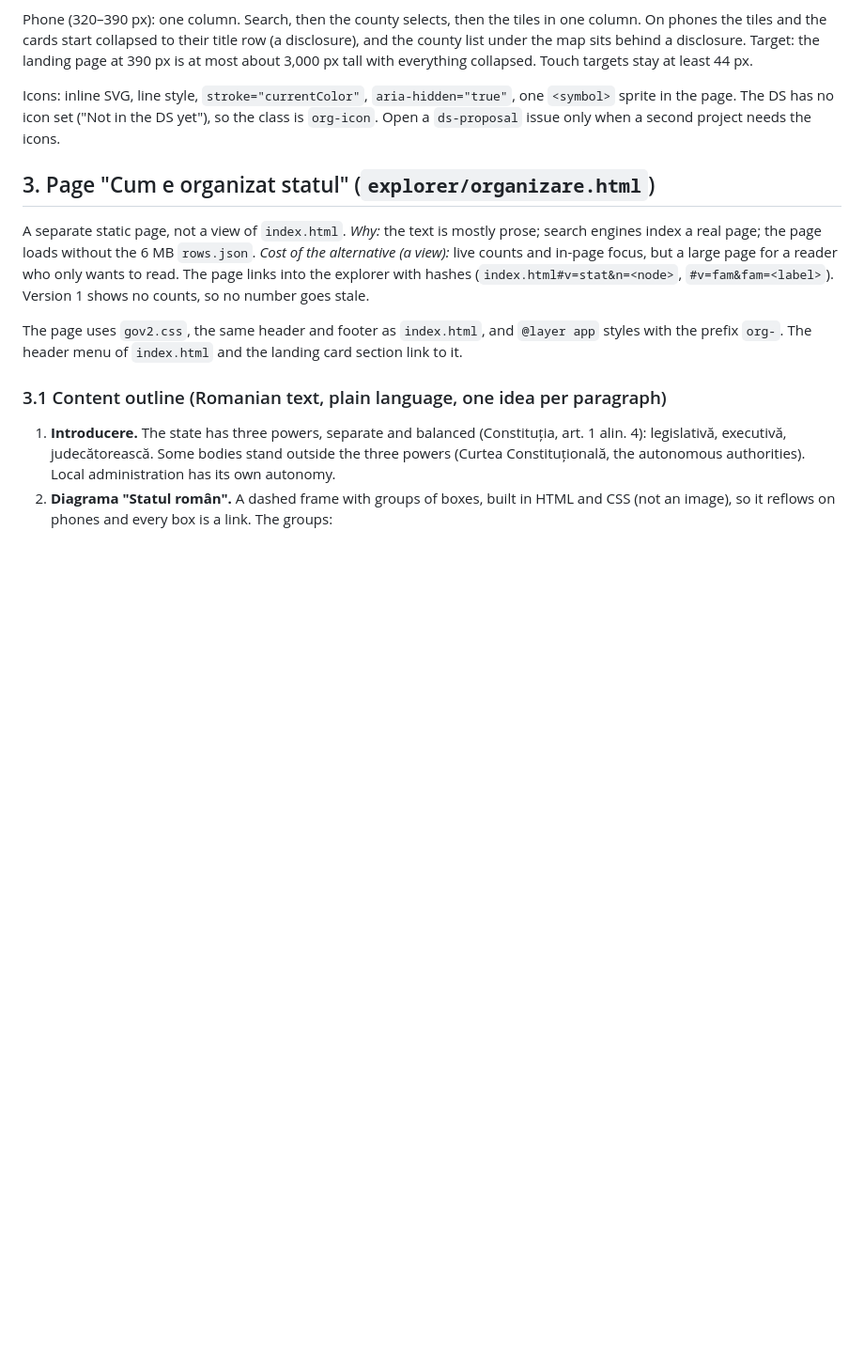
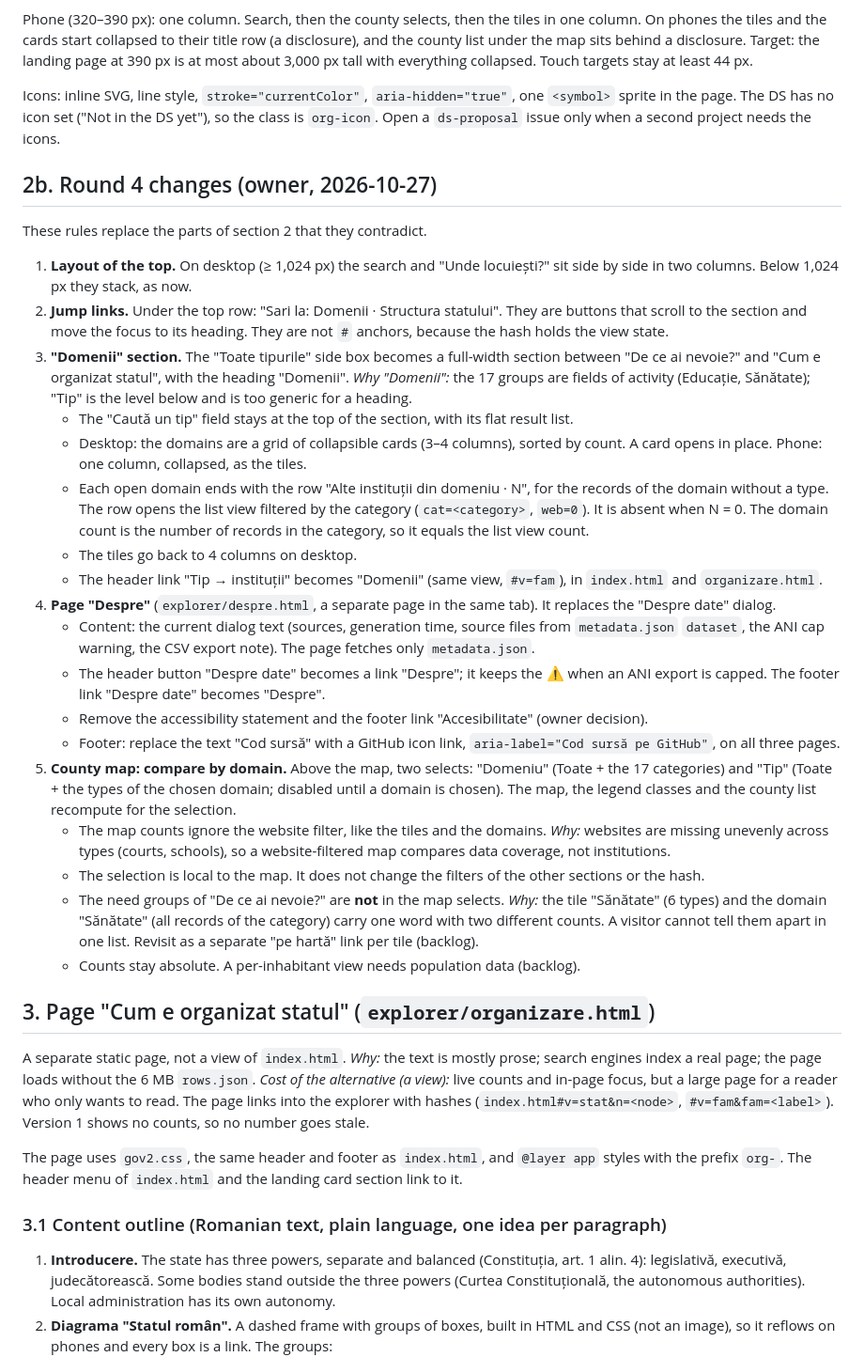
Before and after one commit to gov2-ro/institutii-publice, a Markdown page: docs/specs/landing-v2-organizare.md, the part around the change. Shown at 94% size. Drawn GitHub-style; blank space fills up the shorter version.

Commit message:
docs(spec): landing round 4 (Domenii section, Despre page, map compare by domain)
Co-Authored-By: Claude Opus 5.5 <noreply@anthropic.com>

```diff
--- a/docs/specs/landing-v2-organizare.md
+++ b/docs/specs/landing-v2-organizare.md
@@ -102,6 +102,43 @@ Icons: inline SVG, line style, `stroke="currentColor"`, `aria-hidden="true"`, on
 The DS has no icon set ("Not in the DS yet"), so the class is `org-icon`. Open a `ds-proposal` issue only when a
 second project needs the icons.
 
+## 2b. Round 4 changes (owner, 2026-10-27)
+
+These rules replace the parts of section 2 that they contradict.
+
+1. **Layout of the top.** On desktop (≥ 1,024 px) the search and "Unde locuiești?" sit side by side in two columns.
+   Below 1,024 px they stack, as now.
+2. **Jump links.** Under the top row: "Sari la: Domenii · Structura statului". They are buttons that scroll to the
+   section and move the focus to its heading. They are not `#` anchors, because the hash holds the view state.
+3. **"Domenii" section.** The "Toate tipurile" side box becomes a full-width section between "De ce ai nevoie?" and
+   "Cum e organizat statul", with the heading "Domenii". *Why "Domenii":* the 17 groups are fields of activity
+   (Educație, Sănătate); "Tip" is the level below and is too generic for a heading.
+   - The "Caută un tip" field stays at the top of the section, with its flat result list.
+   - Desktop: the domains are a grid of collapsible cards (3–4 columns), sorted by count. A card opens in place.
+     Phone: one column, collapsed, as the tiles.
+   - Each open domain ends with the row "Alte instituții din domeniu · N", for the records of the domain without a
+     type. The row opens the list view filtered by the category (`cat=<category>`, `web=0`). It is absent when N = 0.
+     The domain count is the number of records in the category, so it equals the list view count.
+   - The tiles go back to 4 columns on desktop.
+   - The header link "Tip → instituții" becomes "Domenii" (same view, `#v=fam`), in `index.html` and `organizare.html`.
+4. **Page "Despre"** (`explorer/despre.html`, a separate page in the same tab). It replaces the "Despre date" dialog.
+   - Content: the current dialog text (sources, generation time, source files from `metadata.json` `dataset`,
+     the ANI cap warning, the CSV export note). The page fetches only `metadata.json`.
+   - The header button "Despre date" becomes a link "Despre"; it keeps the ⚠ when an ANI export is capped.
+     The footer link "Despre date" becomes "Despre".
+   - Remove the accessibility statement and the footer link "Accesibilitate" (owner decision).
+   - Footer: replace the text "Cod sursă" with a GitHub icon link, `aria-label="Cod sursă pe GitHub"`, on all three pages.
+5. **County map: compare by domain.** Above the map, two selects: "Domeniu" (Toate + the 17 categories) and "Tip"
+   (Toate + the types of the chosen domain; disabled until a domain is chosen). The map, the legend classes and the
+   county list recompute for the selection.
+   - The map counts ignore the website filter, like the tiles and the domains. *Why:* websites are missing unevenly
+     across types (courts, schools), so a website-filtered map compares data coverage, not institutions.
+   - The selection is local to the map. It does not change the filters of the other sections or the hash.
+   - The need groups of "De ce ai nevoie?" are **not** in the map selects. *Why:* the tile "Sănătate" (6 types) and
+     the domain "Sănătate" (all records of the category) carry one word with two different counts. A visitor
+     cannot tell them apart in one list. Revisit as a separate "pe hartă" link per tile (backlog).
+   - Counts stay absolute. A per-inhabitant view needs population data (backlog).
+
 ## 3. Page "Cum e organizat statul" (`explorer/organizare.html`)
 
 A separate static page, not a view of `index.html`. *Why:* the text is mostly prose; search engines index a
```
Also changed, not shown: docs/BACKLOG.md (+7 -1 lines).
